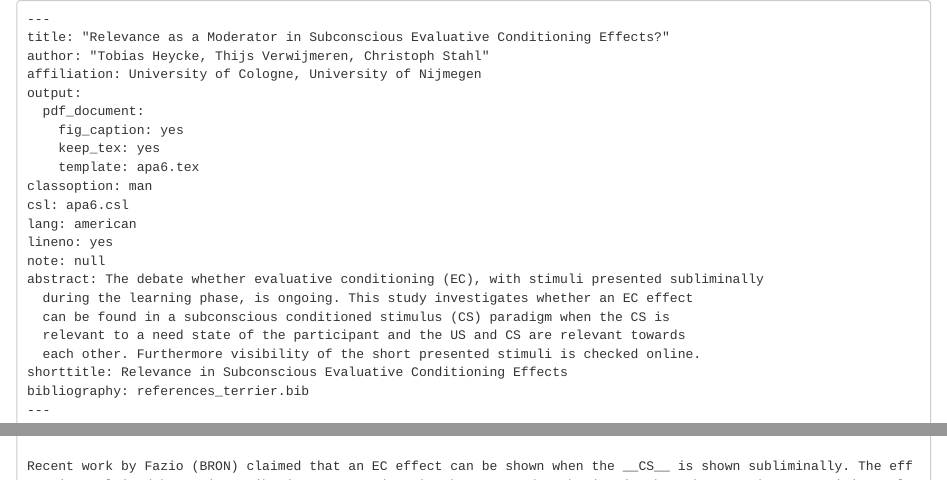
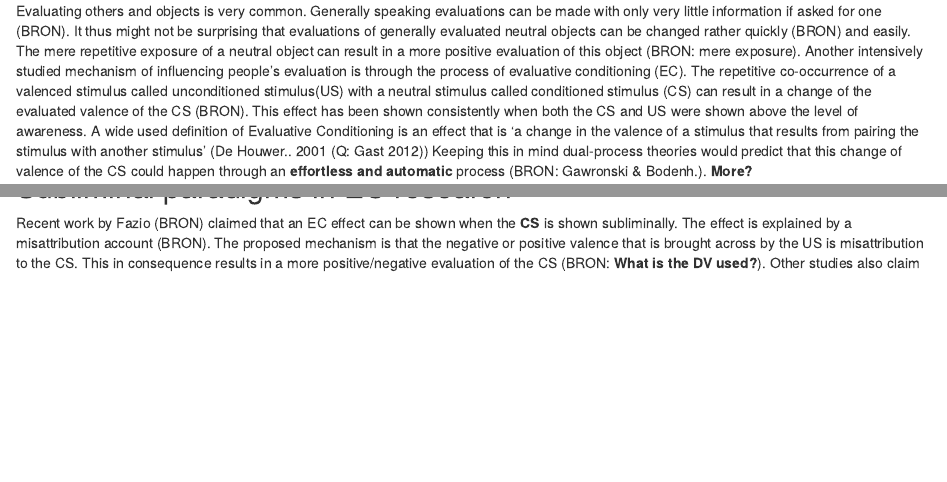
Before and after one commit to stahl-c/terrier1-authorea, an R Markdown document (manuscript_Terrier1.rmd): the page in a window 1100 px wide, from its top, and a second part further down, joined at a grey line. Rendered offline with R 4.5, knitr and Pandoc, with nearby package versions.

Commit message:
edited manuscript_Terrier1.rmd

```diff
--- a/manuscript_Terrier1.rmd
+++ b/manuscript_Terrier1.rmd
@@ -1,27 +1,4 @@
 
-<!-- saved from url=(0269)https://raw.githubusercontent.com/TobiasKoeln/Terrier1/master/manuscript_Terrier1.rmd?token=7601423__eyJzY29wZSI6IlJhd0Jsb2I6VG9iaWFzS29lbG4vVGVycmllcjEvbWFzdGVyL21hbnVzY3JpcHRfVGVycmllcjEucm1kIiwiZXhwaXJlcyI6MTQwODYzNjAwM30%3D--5e5f17604e82bb3ac90cb24942ddce26b60d0906 -->
-<html><head><meta http-equiv="Content-Type" content="text/html; charset=UTF-8"><style type="text/css"></style></head><body><pre style="word-wrap: break-word; white-space: pre-wrap;">---
-title: "Relevance as a Moderator in Subconscious Evaluative Conditioning Effects?"
-author: "Tobias Heycke, Thijs Verwijmeren, Christoph Stahl"
-affiliation: University of Cologne, University of Nijmegen
-output:
-  pdf_document:
-    fig_caption: yes
-    keep_tex: yes
-    template: apa6.tex
-classoption: man
-csl: apa6.csl
-lang: american
-lineno: yes
-note: null
-abstract: The debate whether evaluative conditioning (EC), with stimuli presented subliminally
-  during the learning phase, is ongoing. This study investigates whether an EC effect
-  can be found in a subconscious conditioned stimulus (CS) paradigm when the CS is
-  relevant to a need state of the participant and the US and CS are relevant towards
-  each other. Furthermore visibility of the short presented stimuli is checked online.
-shorttitle: Relevance in Subconscious Evaluative Conditioning Effects
-bibliography: references_terrier.bib
----
 Evaluating others and objects is very common. Generally speaking evaluations can be made with only very little information if asked for one (BRON). It thus might not be surprising that evaluations of generally evaluated neutral objects can be changed rather quickly (BRON) and easily. The mere repetitive exposure of a neutral object can result in a more positive evaluation of this object (BRON: mere exposure). Another intensively studied mechanism of influencing people's evaluation is through the process of evaluative conditioning (EC). The repetitive co-occurrence of a valenced stimulus called unconditioned stimulus(US) with a neutral stimulus called conditioned stimulus (CS) can result in a change of the evaluated valence of the CS (BRON). This effect has been shown consistently when both the CS and US were shown above the level of awareness. A wide used definition of Evaluative Conditioning is an effect that is 'a change in the valence of a stimulus that results from pairing the stimulus with another stimulus' (De Houwer.. 2001 (Q: Gast 2012))
 Keeping this in mind dual-process theories would predict that this change of valence of the CS could happen through an __effortless and automatic__ process (BRON: Gawronski &amp; Bodenh.). __More?__
 
```
